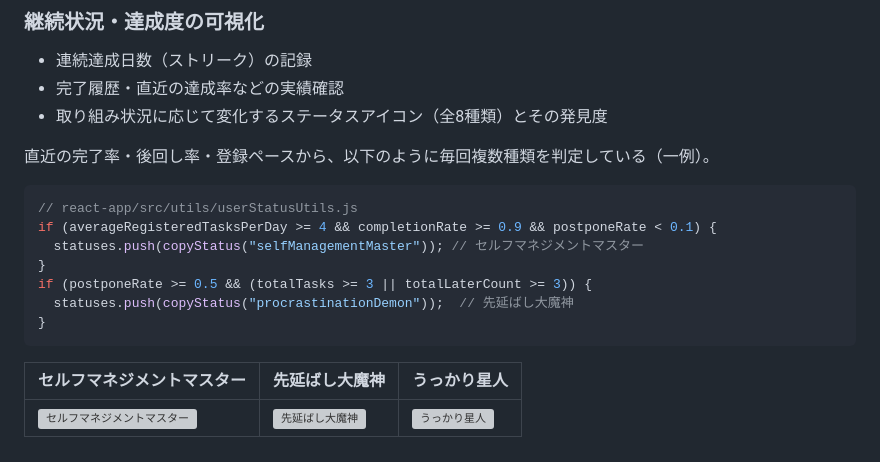
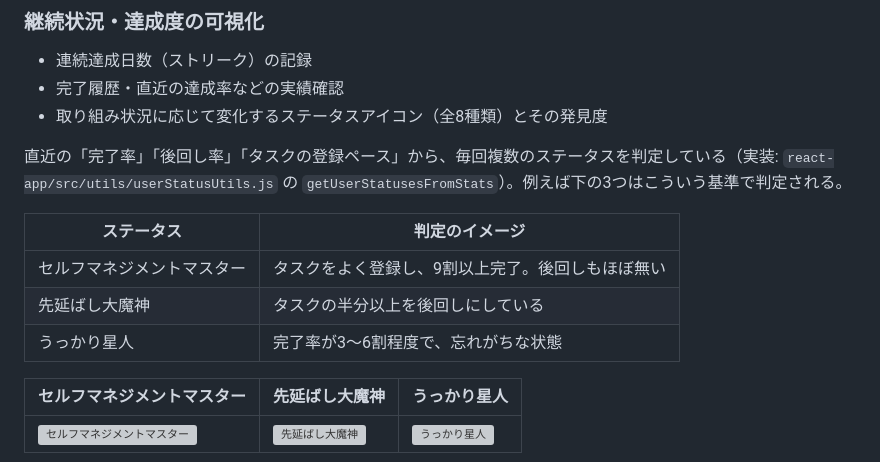
Before and after one commit to cocoa724617-lab/reminder-project-special, a Markdown page: README.md, the part around the change. Rendered like a GitHub page; grey boxes are pictures that could not be loaded.

Commit message:
READMEのステータス判定を日本語の表に変更
生のJavaScriptコードではなく、判定条件を平易な日本語の表で説明する形に変更。
技術的な知識がない読み手にも判定基準が伝わるようにした。

Co-Authored-By: Claude Sonnet 5 <noreply@anthropic.com>

````diff
--- a/README.md
+++ b/README.md
@@ -21,17 +21,13 @@
 - 完了履歴・直近の達成率などの実績確認
 - 取り組み状況に応じて変化するステータスアイコン（全8種類）とその発見度
 
-直近の完了率・後回し率・登録ペースから、以下のように毎回複数種類を判定している（一例）。
+直近の「完了率」「後回し率」「タスクの登録ペース」から、毎回複数のステータスを判定している（実装: `react-app/src/utils/userStatusUtils.js` の `getUserStatusesFromStats`）。例えば下の3つはこういう基準で判定される。
 
-```js
-// react-app/src/utils/userStatusUtils.js
-if (averageRegisteredTasksPerDay >= 4 && completionRate >= 0.9 && postponeRate < 0.1) {
-  statuses.push(copyStatus("selfManagementMaster")); // セルフマネジメントマスター
-}
-if (postponeRate >= 0.5 && (totalTasks >= 3 || totalLaterCount >= 3)) {
-  statuses.push(copyStatus("procrastinationDemon"));  // 先延ばし大魔神
-}
-```
+| ステータス | 判定のイメージ |
+|---|---|
+| セルフマネジメントマスター | タスクをよく登録し、9割以上完了。後回しもほぼ無い |
+| 先延ばし大魔神 | タスクの半分以上を後回しにしている |
+| うっかり星人 | 完了率が3〜6割程度で、忘れがちな状態 |
 
 | セルフマネジメントマスター | 先延ばし大魔神 | うっかり星人 |
 |---|---|---|
````
